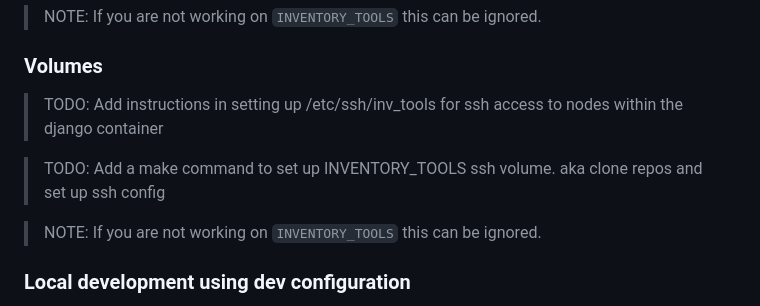
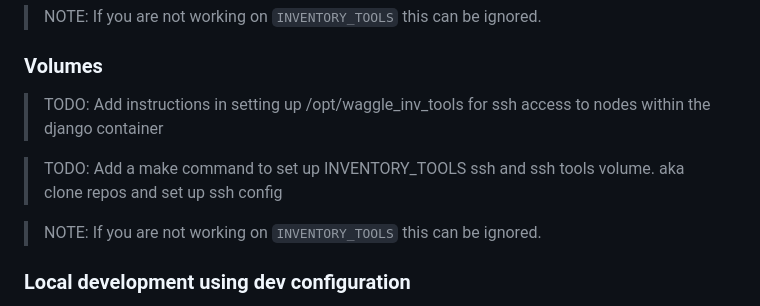
Before and after one commit to waggle-sensor/waggle-auth-app, a Markdown page: README.md, the part around the change. Drawn GitHub-style.

Commit message:
update TODOs

```diff
--- a/README.md
+++ b/README.md
@@ -37,9 +37,9 @@ You will also have to set up these keys in `env/<environment>/.env` so that `INV
 
 ### Volumes
 
->TODO: Add instructions in setting up /etc/ssh/inv_tools for ssh access to nodes within the django container
+>TODO: Add instructions in setting up /opt/waggle_inv_tools for ssh access to nodes within the django container
 
->TODO: Add a make command to set up INVENTORY_TOOLS ssh volume. aka clone repos and set up ssh config
+>TODO: Add a make command to set up INVENTORY_TOOLS ssh and ssh tools volume. aka clone repos and set up ssh config
 
 >NOTE: If you are not working on `INVENTORY_TOOLS` this can be ignored.
 
```
